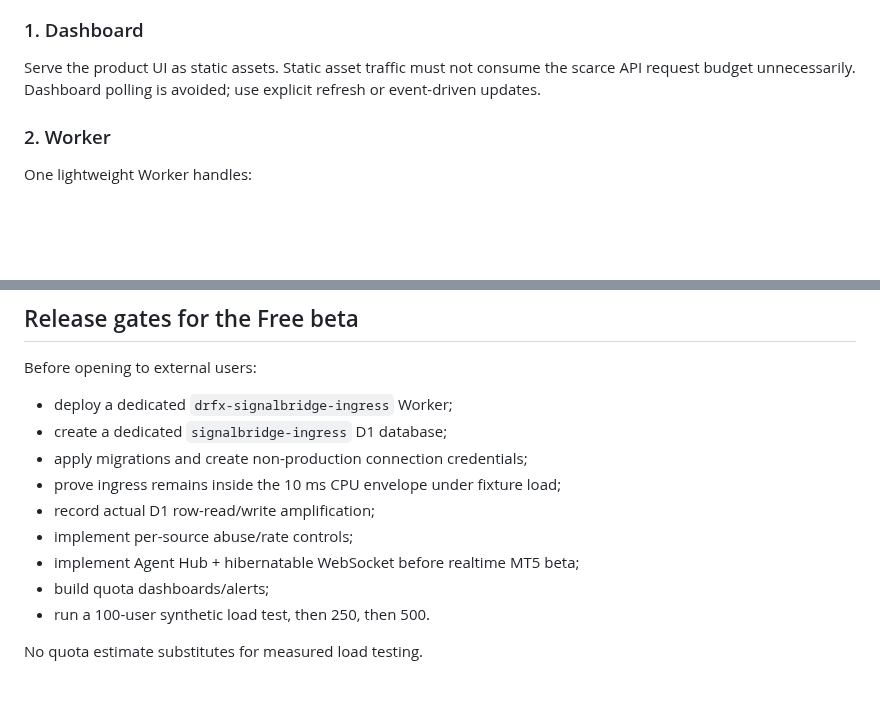
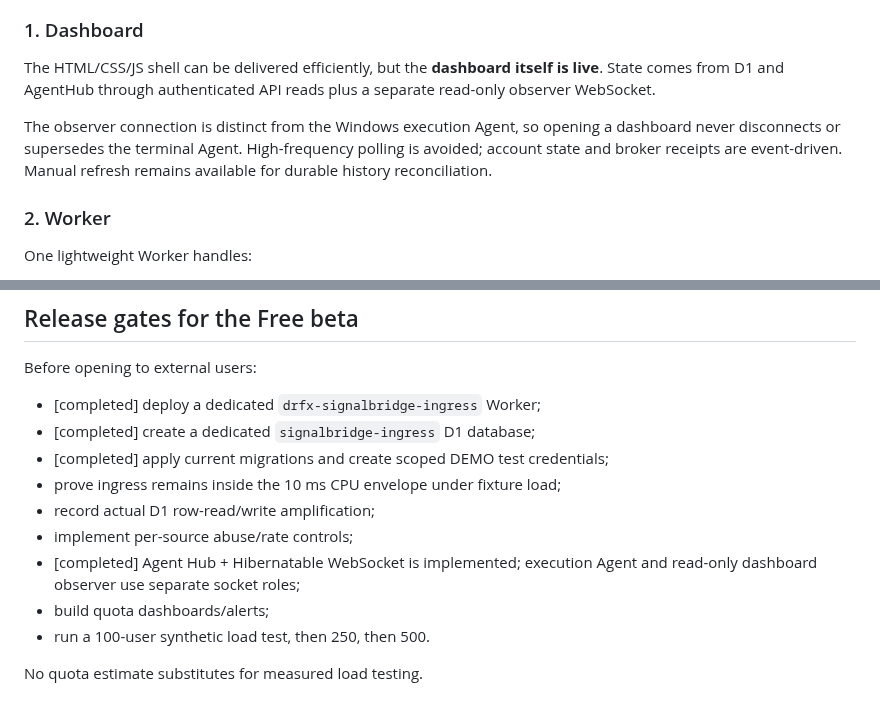
Before and after one commit to drfxai/Signal-Bridge, a Markdown page: docs/CLOUDFLARE_FREE_FIRST.md, 2 parts joined by grey strips. Drawn GitHub-style; blank space fills up the shorter version.

Commit message:
docs: define dashboard as live event-driven state

````diff
--- a/docs/CLOUDFLARE_FREE_FIRST.md
+++ b/docs/CLOUDFLARE_FREE_FIRST.md
@@ -59,7 +59,9 @@ flowchart LR
 ```
 
 ### 1. Dashboard
-Serve the product UI as static assets. Static asset traffic must not consume the scarce API request budget unnecessarily. Dashboard polling is avoided; use explicit refresh or event-driven updates.
+The HTML/CSS/JS shell can be delivered efficiently, but the **dashboard itself is live**. State comes from D1 and AgentHub through authenticated API reads plus a separate read-only observer WebSocket.
+
+The observer connection is distinct from the Windows execution Agent, so opening a dashboard never disconnects or supersedes the terminal Agent. High-frequency polling is avoided; account state and broker receipts are event-driven. Manual refresh remains available for durable history reconciliation.
 
 ### 2. Worker
 One lightweight Worker handles:
@@ -182,13 +184,13 @@ The migration is an infrastructure scale change, not a product rewrite.
 ## Release gates for the Free beta
 
 Before opening to external users:
-- deploy a dedicated `drfx-signalbridge-ingress` Worker;
-- create a dedicated `signalbridge-ingress` D1 database;
-- apply migrations and create non-production connection credentials;
+- [completed] deploy a dedicated `drfx-signalbridge-ingress` Worker;
+- [completed] create a dedicated `signalbridge-ingress` D1 database;
+- [completed] apply current migrations and create scoped DEMO test credentials;
 - prove ingress remains inside the 10 ms CPU envelope under fixture load;
 - record actual D1 row-read/write amplification;
 - implement per-source abuse/rate controls;
-- implement Agent Hub + hibernatable WebSocket before realtime MT5 beta;
+- [completed] Agent Hub + Hibernatable WebSocket is implemented; execution Agent and read-only dashboard observer use separate socket roles;
 - build quota dashboards/alerts;
 - run a 100-user synthetic load test, then 250, then 500.
 
````
Also changed, not shown: other parts of docs/CLOUDFLARE_FREE_FIRST.md (+1 -1 lines).
